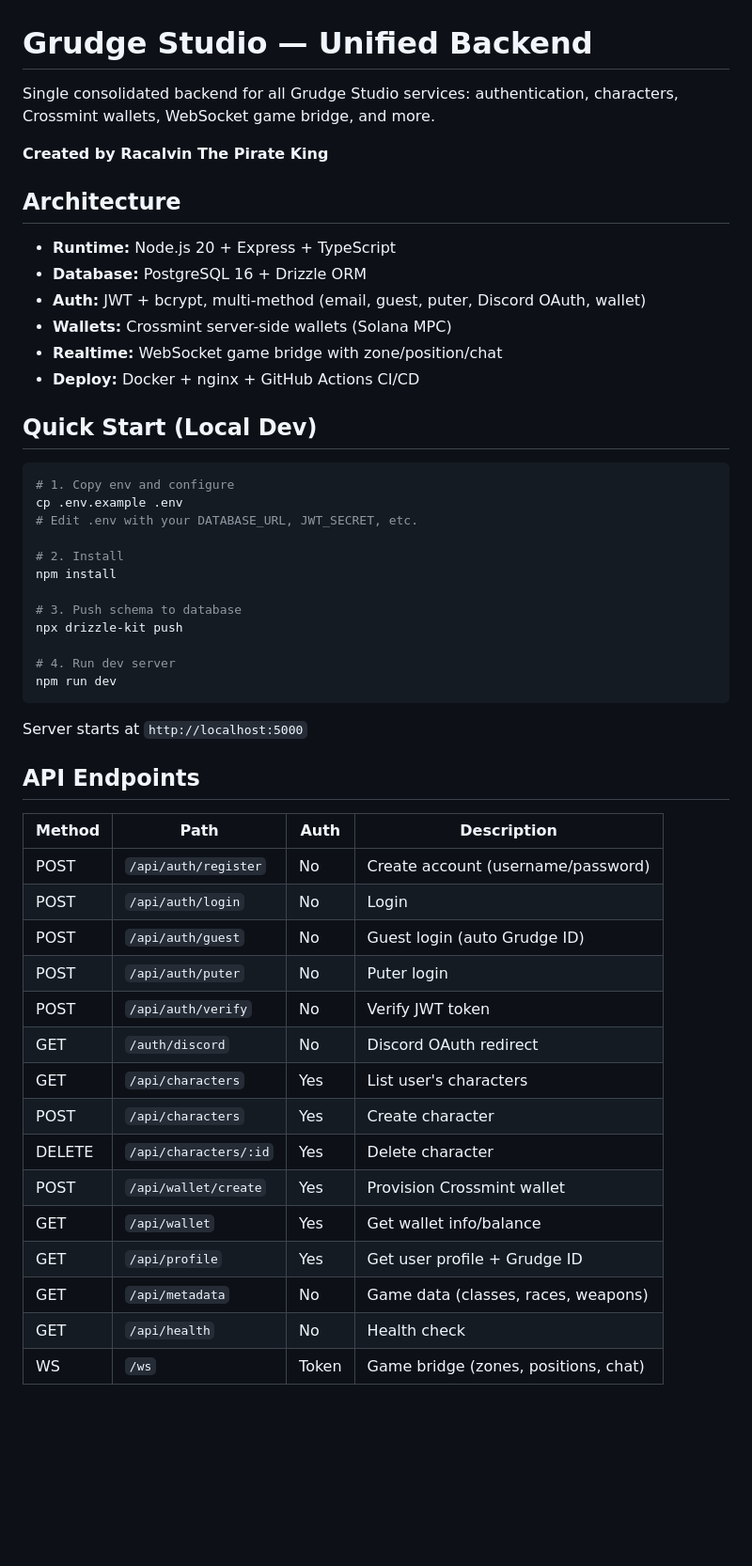
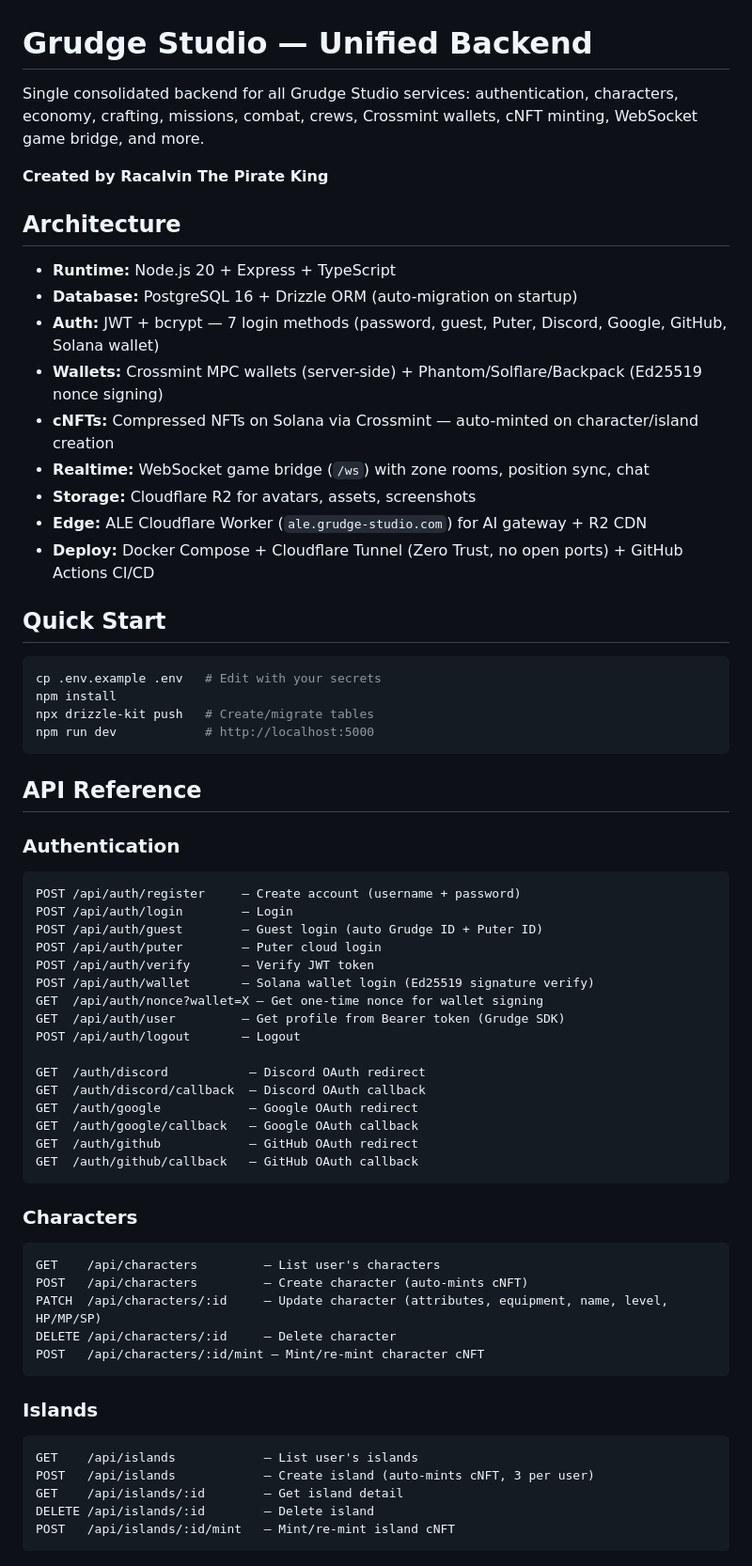
Before and after one commit to MolochDaGod/grudge-backend, a Markdown page: README.md, the part around one of its changes. Shown at 94% size. Drawn GitHub-style; blank space fills up the shorter version.

````diff
--- a/README.md
+++ b/README.md
@@ -1,53 +1,70 @@
 # Grudge Studio — Unified Backend
 
-Single consolidated backend for all Grudge Studio services: authentication, characters, Crossmint wallets, WebSocket game bridge, and more.
+Single consolidated backend for all Grudge Studio services: authentication, characters, economy, crafting, missions, combat, crews, Crossmint wallets, cNFT minting, WebSocket game bridge, and more.
 
 **Created by Racalvin The Pirate King**
 
 ## Architecture
 
 - **Runtime:** Node.js 20 + Express + TypeScript
-- **Database:** PostgreSQL 16 + Drizzle ORM
-- **Auth:** JWT + bcrypt, multi-method (email, guest, puter, Discord OAuth, wallet)
-- **Wallets:** Crossmint server-side wallets (Solana MPC)
-- **Realtime:** WebSocket game bridge with zone/position/chat
-- **Deploy:** Docker + nginx + GitHub Actions CI/CD
+- **Database:** PostgreSQL 16 + Drizzle ORM (auto-migration on startup)
+- **Auth:** JWT + bcrypt — 7 login methods (password, guest, Puter, Discord, Google, GitHub, Solana wallet)
+- **Wallets:** Crossmint MPC wallets (server-side) + Phantom/Solflare/Backpack (Ed25519 nonce signing)
+- **cNFTs:** Compressed NFTs on Solana via Crossmint — auto-minted on character/island creation
+- **Realtime:** WebSocket game bridge (`/ws`) with zone rooms, position sync, chat
+- **Storage:** Cloudflare R2 for avatars, assets, screenshots
+- **Edge:** ALE Cloudflare Worker (`ale.grudge-studio.com`) for AI gateway + R2 CDN
+- **Deploy:** Docker Compose + Cloudflare Tunnel (Zero Trust, no open ports) + GitHub Actions CI/CD
 
-## Quick Start (Local Dev)
+## Quick Start
 
 ```bash
-# 1. Copy env and configure
-cp .env.example .env
-# Edit .env with your DATABASE_URL, JWT_SECRET, etc.
-
-# 2. Install
+cp .env.example .env   # Edit with your secrets
 npm install
-
-# 3. Push schema to database
-npx drizzle-kit push
-
-# 4. Run dev server
-npm run dev
+npx drizzle-kit push   # Create/migrate tables
+npm run dev            # http://localhost:5000
 ```
 
-Server starts at `http://localhost:5000`
+## API Reference
 
-## API Endpoints
+### Authentication
 
-| Method | Path | Auth | Description |
-|--------|------|------|-------------|
-| POST | `/api/auth/register` | No | Create account (username/password) |
-| POST | `/api/auth/login` | No | Login |
-| POST | `/api/auth/guest` | No | Guest login (auto Grudge ID) |
-| POST | `/api/auth/puter` | No | Puter login |
-| POST | `/api/auth/verify` | No | Verify JWT token |
-| GET | `/auth/discord` | No | Discord OAuth redirect |
-| GET | `/api/characters` | Yes | List user's characters |
-| POST | `/api/characters` | Yes | Create character |
-| DELETE | `/api/characters/:id` | Yes | Delete character |
-| POST | `/api/wallet/create` | Yes | Provision Crossmint wallet |
-| GET | `/api/wallet` | Yes | Get wallet info/balance |
-| GET | `/api/profile` | Yes | Get user profile + Grudge ID |
-| GET | `/api/metadata` | No | Game data (classes, races, weapons) |
-| GET | `/api/health` | No | Health check |
-| WS | `/ws` | Token | Game bridge (zones, positions, chat) |
+```
+POST /api/auth/register     — Create account (username + password)
+POST /api/auth/login        — Login
+POST /api/auth/guest        — Guest login (auto Grudge ID + Puter ID)
+POST /api/auth/puter        — Puter cloud login
+POST /api/auth/verify       — Verify JWT token
+POST /api/auth/wallet       — Solana wallet login (Ed25519 signature verify)
+GET  /api/auth/nonce?wallet=X — Get one-time nonce for wallet signing
+GET  /api/auth/user         — Get profile from Bearer token (Grudge SDK)
+POST /api/auth/logout       — Logout
+
+GET  /auth/discord           — Discord OAuth redirect
+GET  /auth/discord/callback  — Discord OAuth callback
+GET  /auth/google            — Google OAuth redirect
+GET  /auth/google/callback   — Google OAuth callback
+GET  /auth/github            — GitHub OAuth redirect
+GET  /auth/github/callback   — GitHub OAuth callback
+```
+
+### Characters
+
+```
+GET    /api/characters         — List user's characters
+POST   /api/characters         — Create character (auto-mints cNFT)
+PATCH  /api/characters/:id     — Update character (attributes, equipment, name, level, HP/MP/SP)
+DELETE /api/characters/:id     — Delete character
+POST   /api/characters/:id/mint — Mint/re-mint character cNFT
+```
+
+### Islands
+
+```
+GET    /api/islands            — List user's islands
+POST   /api/islands            — Create island (auto-mints cNFT, 3 per user)
+GET    /api/islands/:id        — Get island detail
+DELETE /api/islands/:id        — Delete island
+POST   /api/islands/:id/mint   — Mint/re-mint island cNFT
+```
+
````
Also changed, not shown: other parts of README.md (+113 -69 lines).
